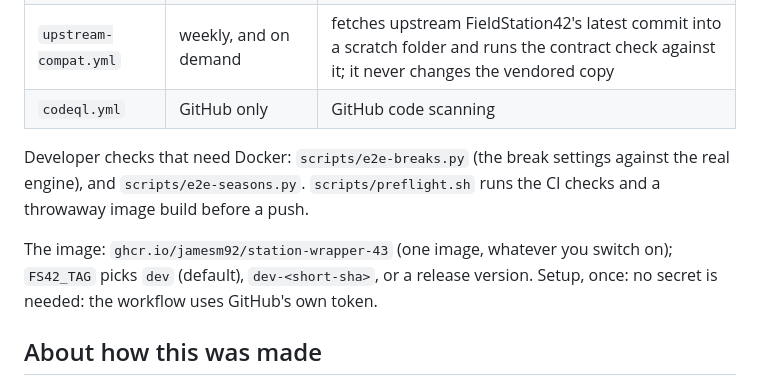
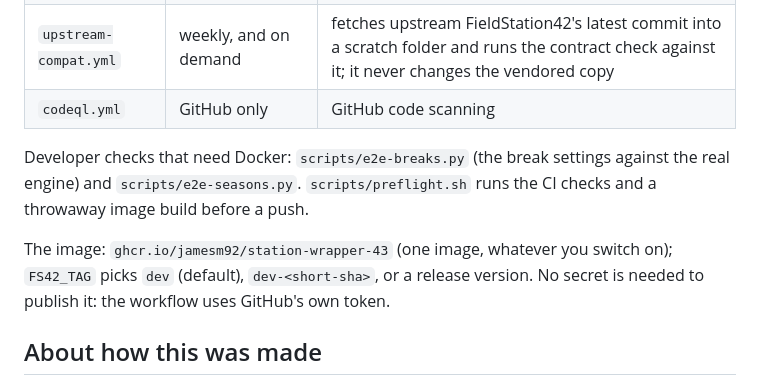
Before and after one commit to JamesM92/station-wrapper-43, a Markdown page: README.md, the part around the change. Drawn GitHub-style.

Commit message:
README: tidy two sentences
Co-Authored-By: Claude Sonnet 5.5 <noreply@anthropic.com>

```diff
--- a/README.md
+++ b/README.md
@@ -103,9 +103,9 @@ Workflows live in `.github/workflows/` and need a runner labeled `ubuntu-latest`
 | `upstream-compat.yml` | weekly, and on demand | fetches upstream FieldStation42's latest commit into a scratch folder and runs the contract check against it; it never changes the vendored copy |
 | `codeql.yml` | GitHub only | GitHub code scanning |
 
-Developer checks that need Docker: `scripts/e2e-breaks.py` (the break settings against the real engine), and `scripts/e2e-seasons.py`. `scripts/preflight.sh` runs the CI checks and a throwaway image build before a push.
+Developer checks that need Docker: `scripts/e2e-breaks.py` (the break settings against the real engine) and `scripts/e2e-seasons.py`. `scripts/preflight.sh` runs the CI checks and a throwaway image build before a push.
 
-The image: `ghcr.io/jamesm92/station-wrapper-43` (one image, whatever you switch on); `FS42_TAG` picks `dev` (default), `dev-<short-sha>`, or a release version. Setup, once: no secret is needed: the workflow uses GitHub's own token.
+The image: `ghcr.io/jamesm92/station-wrapper-43` (one image, whatever you switch on); `FS42_TAG` picks `dev` (default), `dev-<short-sha>`, or a release version. No secret is needed to publish it: the workflow uses GitHub's own token.
 
 ## About how this was made
 
```
